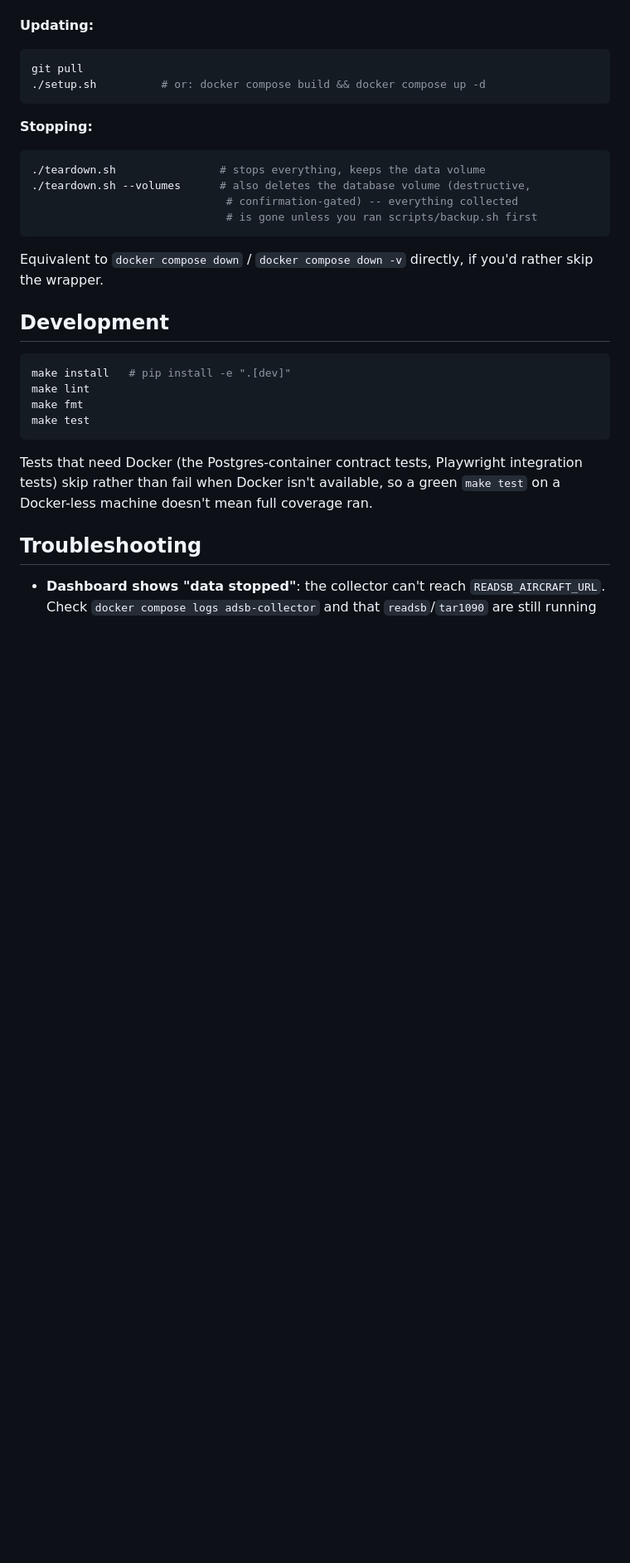
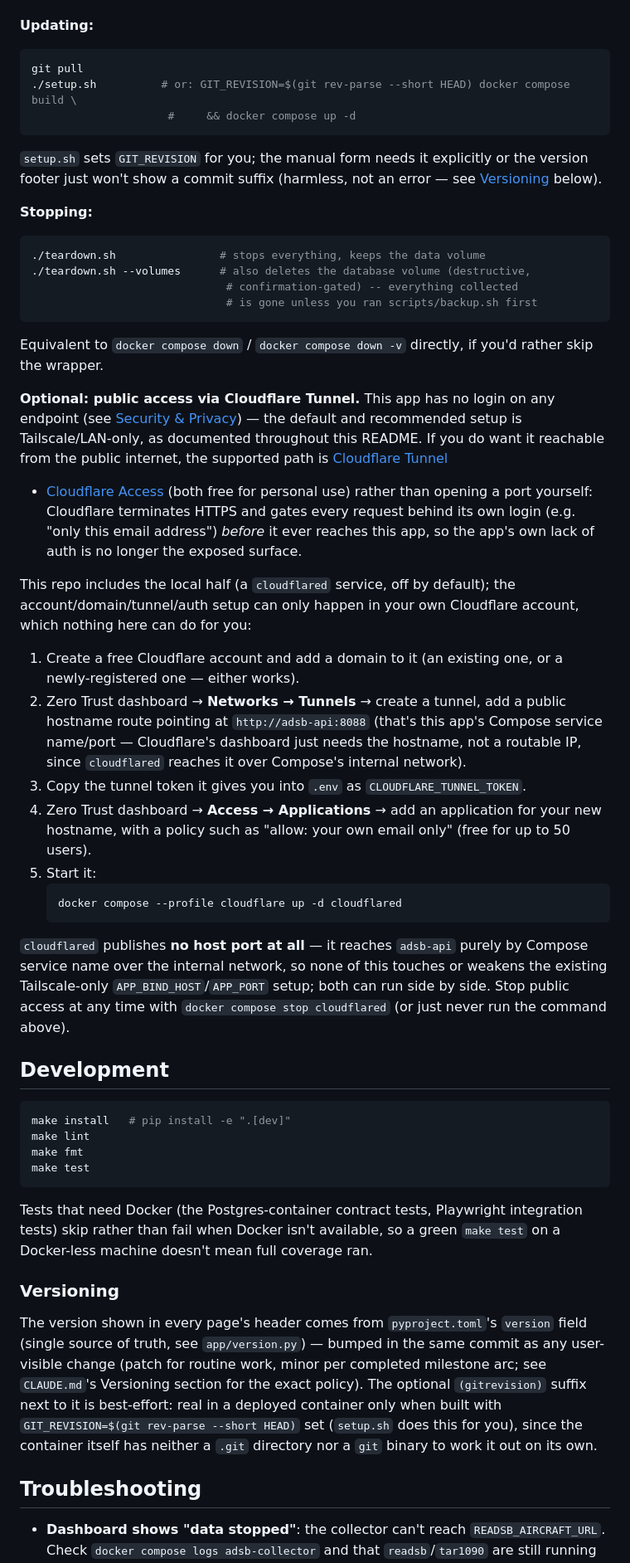
Before and after one commit to Broccoly96/rtlsdr-analytics, a Markdown page: README.md, the part around one of its changes. Shown at 83% size. Rendered like a GitHub page; blank space fills up the shorter version.

Commit message:
docs: document versioning policy, PWA install, Cloudflare Tunnel
Covers all three: where the version footer comes from and the new bump
policy (matching CLAUDE.md), the installable-PWA feature and its
HTTPS/secure-context requirement, and the full manual Cloudflare
dashboard walkthrough (account/domain/tunnel/token/Access policy) for
the new opt-in cloudflared Compose service.

Co-Authored-By: Claude Sonnet 5 <noreply@anthropic.com>
Claude-Session: https://claude.ai/code/session_01GR7vD5mzJMoACop4tsVKQU

````diff
--- a/README.md
+++ b/README.md
@@ -569,8 +576,13 @@ away.
 
 ```bash
 git pull
-./setup.sh          # or: docker compose build && docker compose up -d
+./setup.sh          # or: GIT_REVISION=$(git rev-parse --short HEAD) docker compose build \
+                     #     && docker compose up -d
 ```
+
+`setup.sh` sets `GIT_REVISION` for you; the manual form needs it explicitly
+or the version footer just won't show a commit suffix (harmless, not an
+error — see [Versioning](#versioning) below).
 
 **Stopping:**
 
@@ -584,6 +596,43 @@ git pull
 Equivalent to `docker compose down` / `docker compose down -v` directly, if
 you'd rather skip the wrapper.
 
+**Optional: public access via Cloudflare Tunnel.** This app has no login on
+any endpoint (see [Security & Privacy](#security--privacy)) — the default
+and recommended setup is Tailscale/LAN-only, as documented throughout this
+README. If you do want it reachable from the public internet, the
+supported path is [Cloudflare Tunnel](https://developers.cloudflare.com/cloudflare-one/connections/connect-networks/)
++ [Cloudflare Access](https://developers.cloudflare.com/cloudflare-one/policies/access/)
+(both free for personal use) rather than opening a port yourself: Cloudflare
+terminates HTTPS and gates every request behind its own login (e.g. "only
+this email address") *before* it ever reaches this app, so the app's own
+lack of auth is no longer the exposed surface.
+
+This repo includes the local half (a `cloudflared` service, off by default);
+the account/domain/tunnel/auth setup can only happen in your own Cloudflare
+account, which nothing here can do for you:
+
+1. Create a free Cloudflare account and add a domain to it (an existing
+   one, or a newly-registered one — either works).
+2. Zero Trust dashboard → **Networks → Tunnels** → create a tunnel, add a
+   public hostname route pointing at `http://adsb-api:8088` (that's this
+   app's Compose service name/port — Cloudflare's dashboard just needs the
+   hostname, not a routable IP, since `cloudflared` reaches it over Compose's
+   internal network).
+3. Copy the tunnel token it gives you into `.env` as `CLOUDFLARE_TUNNEL_TOKEN`.
+4. Zero Trust dashboard → **Access → Applications** → add an application for
+   your new hostname, with a policy such as "allow: your own email only"
+   (free for up to 50 users).
+5. Start it:
+   ```bash
+   docker compose --profile cloudflare up -d cloudflared
+   ```
+
+`cloudflared` publishes **no host port at all** — it reaches `adsb-api`
+purely by Compose service name over the internal network, so none of this
+touches or weakens the existing Tailscale-only `APP_BIND_HOST`/`APP_PORT`
+setup; both can run side by side. Stop public access at any time with
+`docker compose stop cloudflared` (or just never run the command above).
+
 ## Development
 
 ```bash
@@ -596,6 +645,18 @@ make test
 Tests that need Docker (the Postgres-container contract tests, Playwright
 integration tests) skip rather than fail when Docker isn't available, so a
 green `make test` on a Docker-less machine doesn't mean full coverage ran.
+
+### Versioning
+
+The version shown in every page's header comes from `pyproject.toml`'s
+`version` field (single source of truth, see `app/version.py`) — bumped in
+the same commit as any user-visible change (patch for routine work, minor
+per completed milestone arc; see `CLAUDE.md`'s Versioning section for the
+exact policy). The optional `(gitrevision)` suffix next to it is
+best-effort: real in a deployed container only when built with
+`GIT_REVISION=$(git rev-parse --short HEAD)` set (`setup.sh` does this for
+you), since the container itself has neither a `.git` directory nor a
+`git` binary to work it out on its own.
 
 ## Troubleshooting
 
````
Also changed, not shown: other parts of README.md (+7 -0 lines).
